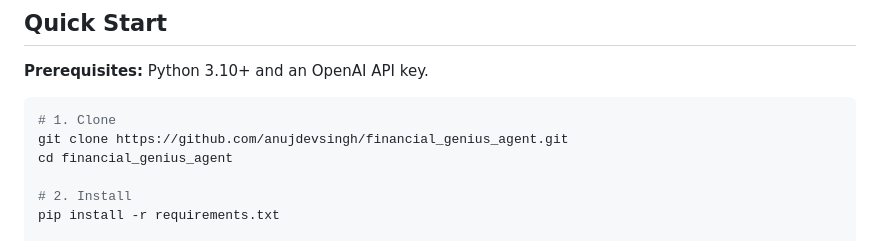
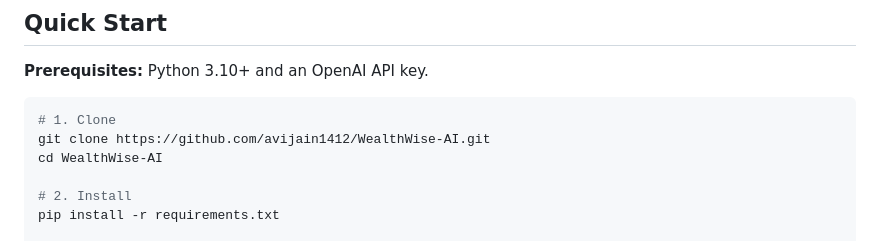
Before and after one commit to avijain1412/WealthWise-AI, a Markdown page: README.md, the part around the change. Drawn GitHub-style.

````diff
--- a/README.md
+++ b/README.md
@@ -117,8 +117,8 @@ can reach any of them on demand.
 
 ```bash
 # 1. Clone
-git clone https://github.com/anujdevsingh/financial_genius_agent.git
-cd financial_genius_agent
+git clone https://github.com/avijain1412/WealthWise-AI.git
+cd WealthWise-AI
 
 # 2. Install
 pip install -r requirements.txt
````
